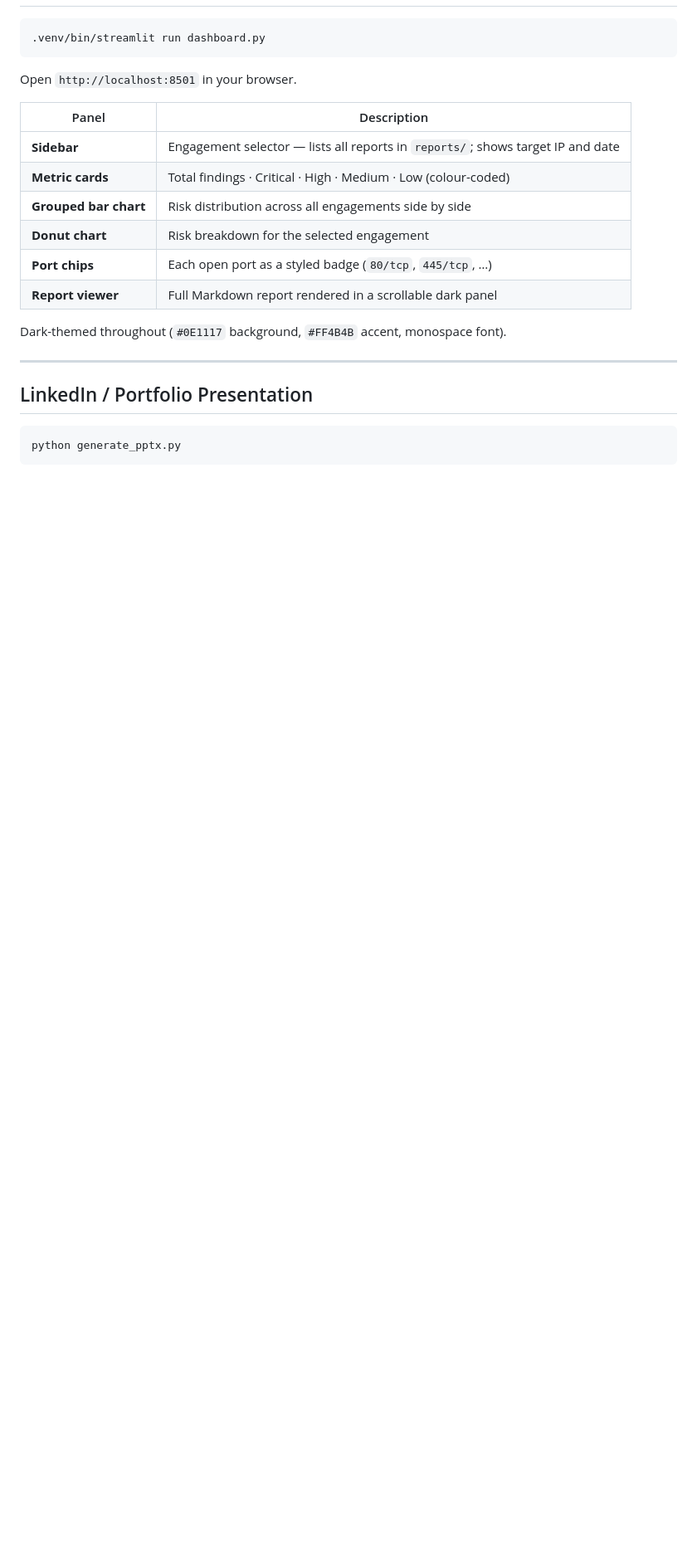
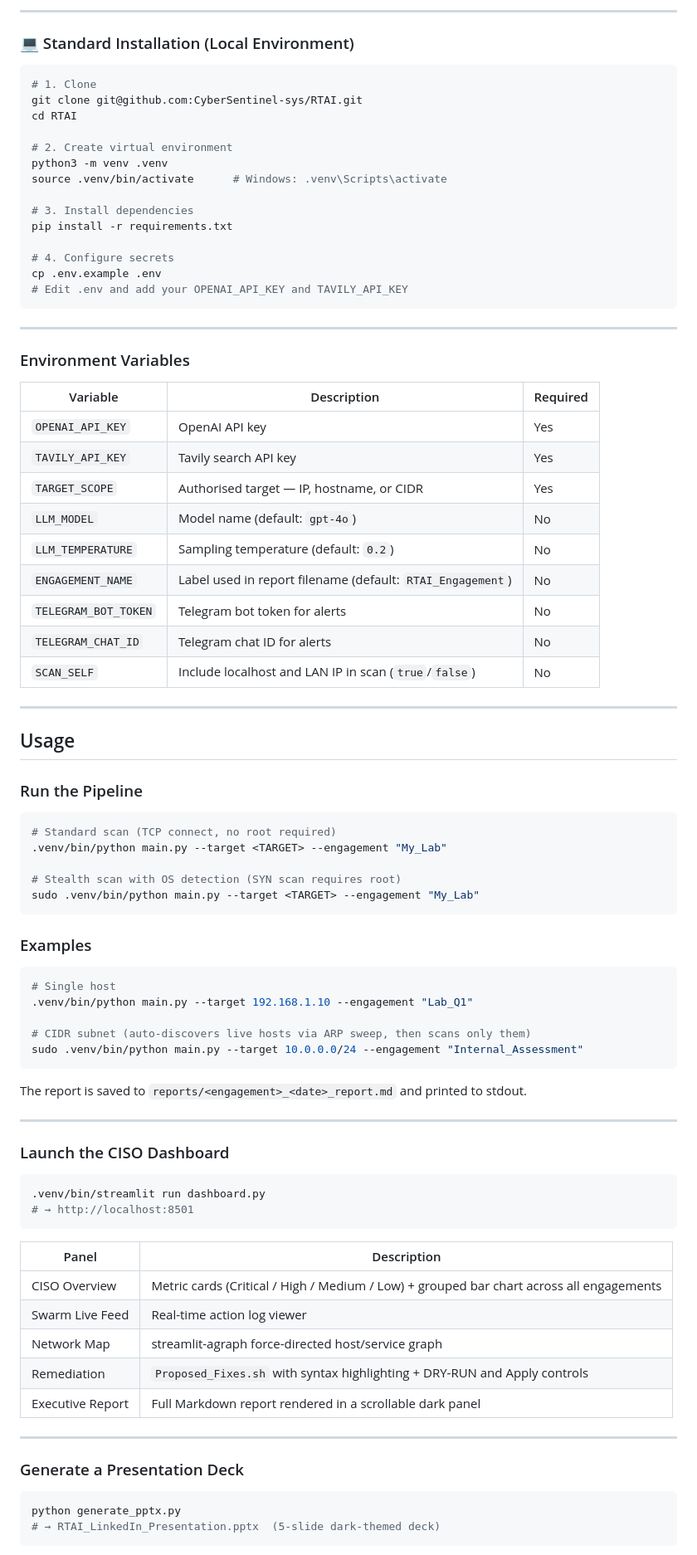
Before and after one commit to CyberSentinel-sys/RTAI, a Markdown page: README.md, the part around one of its changes. Shown at 83% size. Rendered like a GitHub page; blank space fills up the shorter version.

````diff
--- a/README.md
+++ b/README.md
@@ -102,25 +123,88 @@ All agents communicate through a single `RTAIState` Pydantic model — findings
+---
+
+### 💻 Standard Installation (Local Environment)
+
+```bash
+# 1. Clone
+git clone git@github.com:CyberSentinel-sys/RTAI.git
+cd RTAI
+
+# 2. Create virtual environment
+python3 -m venv .venv
+source .venv/bin/activate      # Windows: .venv\Scripts\activate
+
+# 3. Install dependencies
+pip install -r requirements.txt
+
+# 4. Configure secrets
+cp .env.example .env
+# Edit .env and add your OPENAI_API_KEY and TAVILY_API_KEY
+```
+
+---
+
+### Environment Variables
+
+| Variable | Description | Required |
+|---|---|---|
+| `OPENAI_API_KEY` | OpenAI API key | Yes |
+| `TAVILY_API_KEY` | Tavily search API key | Yes |
+| `TARGET_SCOPE` | Authorised target — IP, hostname, or CIDR | Yes |
+| `LLM_MODEL` | Model name (default: `gpt-4o`) | No |
+| `LLM_TEMPERATURE` | Sampling temperature (default: `0.2`) | No |
+| `ENGAGEMENT_NAME` | Label used in report filename (default: `RTAI_Engagement`) | No |
+| `TELEGRAM_BOT_TOKEN` | Telegram bot token for alerts | No |
+| `TELEGRAM_CHAT_ID` | Telegram chat ID for alerts | No |
+| `SCAN_SELF` | Include localhost and LAN IP in scan (`true`/`false`) | No |
+
+---
+
+## Usage
+
+### Run the Pipeline
+
+```bash
+# Standard scan (TCP connect, no root required)
+.venv/bin/python main.py --target <TARGET> --engagement "My_Lab"
+
+# Stealth scan with OS detection (SYN scan requires root)
+sudo .venv/bin/python main.py --target <TARGET> --engagement "My_Lab"
+```
+
+### Examples
+
+```bash
+# Single host
+.venv/bin/python main.py --target 192.168.1.10 --engagement "Lab_Q1"
+
+# CIDR subnet (auto-discovers live hosts via ARP sweep, then scans only them)
+sudo .venv/bin/python main.py --target 10.0.0.0/24 --engagement "Internal_Assessment"
+```
+
+The report is saved to `reports/<engagement>_<date>_report.md` and printed to stdout.
+
+---
+
+### Launch the CISO Dashboard
 
 ```bash
 .venv/bin/streamlit run dashboard.py
+# → http://localhost:8501
 ```
-
-Open `http://localhost:8501` in your browser.
 
 | Panel | Description |
 |---|---|
-| **Sidebar** | Engagement selector — lists all reports in `reports/`; shows target IP and date |
-| **Metric cards** | Total findings · Critical · High · Medium · Low (colour-coded) |
-| **Grouped bar chart** | Risk distribution across all engagements side by side |
-| **Donut chart** | Risk breakdown for the selected engagement |
-| **Port chips** | Each open port as a styled badge (`80/tcp`, `445/tcp`, …) |
-| **Report viewer** | Full Markdown report rendered in a scrollable dark panel |
-
-Dark-themed throughout (`#0E1117` background, `#FF4B4B` accent, monospace font).
+| CISO Overview | Metric cards (Critical / High / Medium / Low) + grouped bar chart across all engagements |
+| Swarm Live Feed | Real-time action log viewer |
+| Network Map | streamlit-agraph force-directed host/service graph |
+| Remediation | `Proposed_Fixes.sh` with syntax highlighting + DRY-RUN and Apply controls |
+| Executive Report | Full Markdown report rendered in a scrollable dark panel |
 
 ---
 
-## LinkedIn / Portfolio Presentation
+### Generate a Presentation Deck
 
 ```bash
 python generate_pptx.py
+# → RTAI_LinkedIn_Presentation.pptx  (5-slide dark-themed deck)
 ```
````
Also changed, not shown: other parts of README.md (+147 -215 lines).
